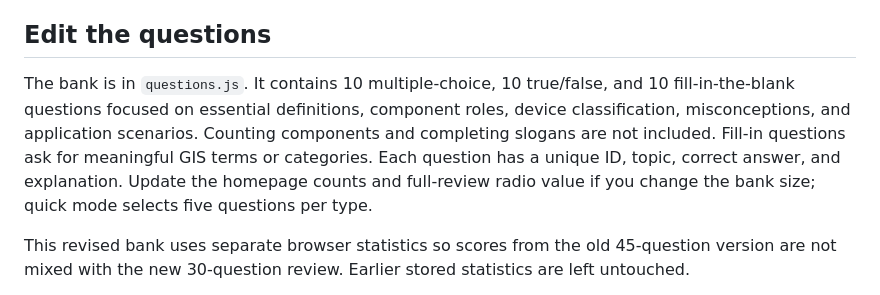
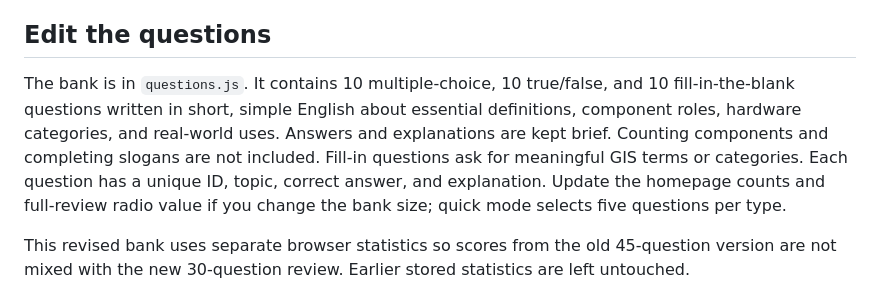
Before and after one commit to 4L4CRlTY/GIS_EXAM, a Markdown page: README.md, the part around the change. Drawn GitHub-style.

Commit message:
Use short and simple wording for essential GIS practice questions

```diff
--- a/README.md
+++ b/README.md
@@ -35,7 +35,7 @@ The relative asset paths also work under a repository subpath. Uploading the sou
 
 ## Edit the questions
 
-The bank is in `questions.js`. It contains 10 multiple-choice, 10 true/false, and 10 fill-in-the-blank questions focused on essential definitions, component roles, device classification, misconceptions, and application scenarios. Counting components and completing slogans are not included. Fill-in questions ask for meaningful GIS terms or categories. Each question has a unique ID, topic, correct answer, and explanation. Update the homepage counts and full-review radio value if you change the bank size; quick mode selects five questions per type.
+The bank is in `questions.js`. It contains 10 multiple-choice, 10 true/false, and 10 fill-in-the-blank questions written in short, simple English about essential definitions, component roles, hardware categories, and real-world uses. Answers and explanations are kept brief. Counting components and completing slogans are not included. Fill-in questions ask for meaningful GIS terms or categories. Each question has a unique ID, topic, correct answer, and explanation. Update the homepage counts and full-review radio value if you change the bank size; quick mode selects five questions per type.
 
 This revised bank uses separate browser statistics so scores from the old 45-question version are not mixed with the new 30-question review. Earlier stored statistics are left untouched.
 
```
